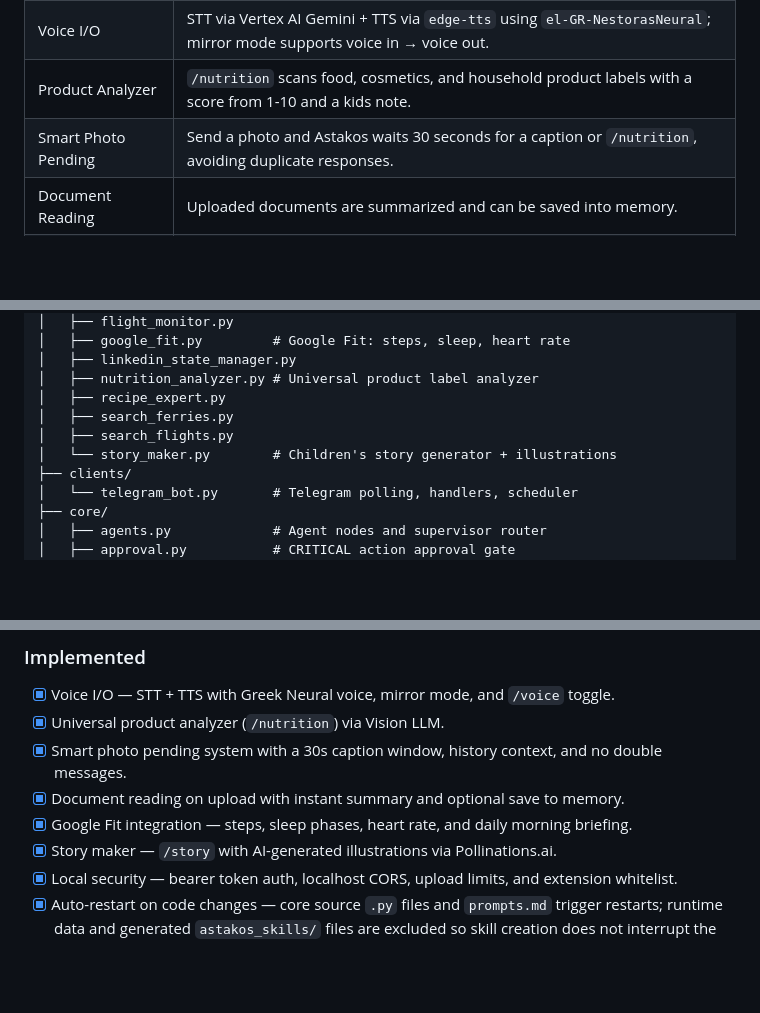
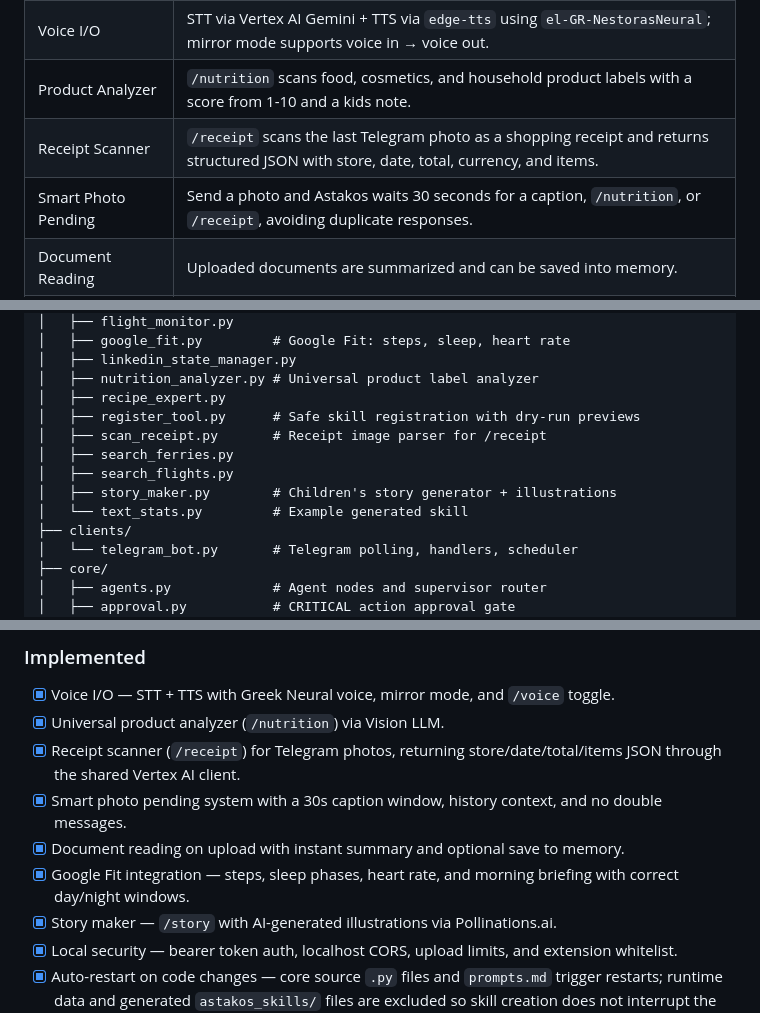
Before and after one commit to alexneverland/Astakos-AI-Agent, a Markdown page: README.md, 3 parts joined by grey strips. Rendered like a GitHub page; blank space fills up the shorter version.

Commit message:
docs: update README with latest Astakos features

```diff
--- a/README.md
+++ b/README.md
@@ -103,7 +103,8 @@ Important note: Astakos uses configured external APIs for model calls and integr
 | Runtime Dashboard | `/debug/runtime` and `/debug` expose scheduler health, jobs, event throughput, routines, goals, pending confirmations, pending actions, shared conversation SQLite stats, and session backlog. |
 | Voice I/O | STT via Vertex AI Gemini + TTS via `edge-tts` using `el-GR-NestorasNeural`; mirror mode supports voice in → voice out. |
 | Product Analyzer | `/nutrition` scans food, cosmetics, and household product labels with a score from 1-10 and a kids note. |
-| Smart Photo Pending | Send a photo and Astakos waits 30 seconds for a caption or `/nutrition`, avoiding duplicate responses. |
+| Receipt Scanner | `/receipt` scans the last Telegram photo as a shopping receipt and returns structured JSON with store, date, total, currency, and items. |
+| Smart Photo Pending | Send a photo and Astakos waits 30 seconds for a caption, `/nutrition`, or `/receipt`, avoiding duplicate responses. |
 | Document Reading | Uploaded documents are summarized and can be saved into memory. |
 | Story Maker | `/story [theme] \| [characters]` generates a children's story plus 3 Pollinations.ai illustrations. |
 | Typing Indicator | Telegram shows typing while Astakos is processing. |
@@ -224,9 +226,12 @@ astakos/
 │   ├── linkedin_state_manager.py
 │   ├── nutrition_analyzer.py # Universal product label analyzer
 │   ├── recipe_expert.py
+│   ├── register_tool.py      # Safe skill registration with dry-run previews
+│   ├── scan_receipt.py       # Receipt image parser for /receipt
 │   ├── search_ferries.py
 │   ├── search_flights.py
-│   └── story_maker.py        # Children's story generator + illustrations
+│   ├── story_maker.py        # Children's story generator + illustrations
+│   └── text_stats.py         # Example generated skill
 ├── clients/
 │   └── telegram_bot.py       # Telegram polling, handlers, scheduler
 ├── core/
@@ -380,9 +386,10 @@ Shutdown behavior:
 
 - [x] Voice I/O — STT + TTS with Greek Neural voice, mirror mode, and `/voice` toggle.
 - [x] Universal product analyzer (`/nutrition`) via Vision LLM.
+- [x] Receipt scanner (`/receipt`) for Telegram photos, returning store/date/total/items JSON through the shared Vertex AI client.
 - [x] Smart photo pending system with a 30s caption window, history context, and no double messages.
 - [x] Document reading on upload with instant summary and optional save to memory.
-- [x] Google Fit integration — steps, sleep phases, heart rate, and daily morning briefing.
+- [x] Google Fit integration — steps, sleep phases, heart rate, and morning briefing with correct day/night windows.
 - [x] Story maker — `/story` with AI-generated illustrations via Pollinations.ai.
 - [x] Local security — bearer token auth, localhost CORS, upload limits, and extension whitelist.
 - [x] Auto-restart on code changes — core source `.py` files and `prompts.md` trigger restarts; runtime data and generated `astakos_skills/` files are excluded so skill creation does not interrupt the agent.
```
Also changed, not shown: other parts of README.md (+8 -4 lines).
